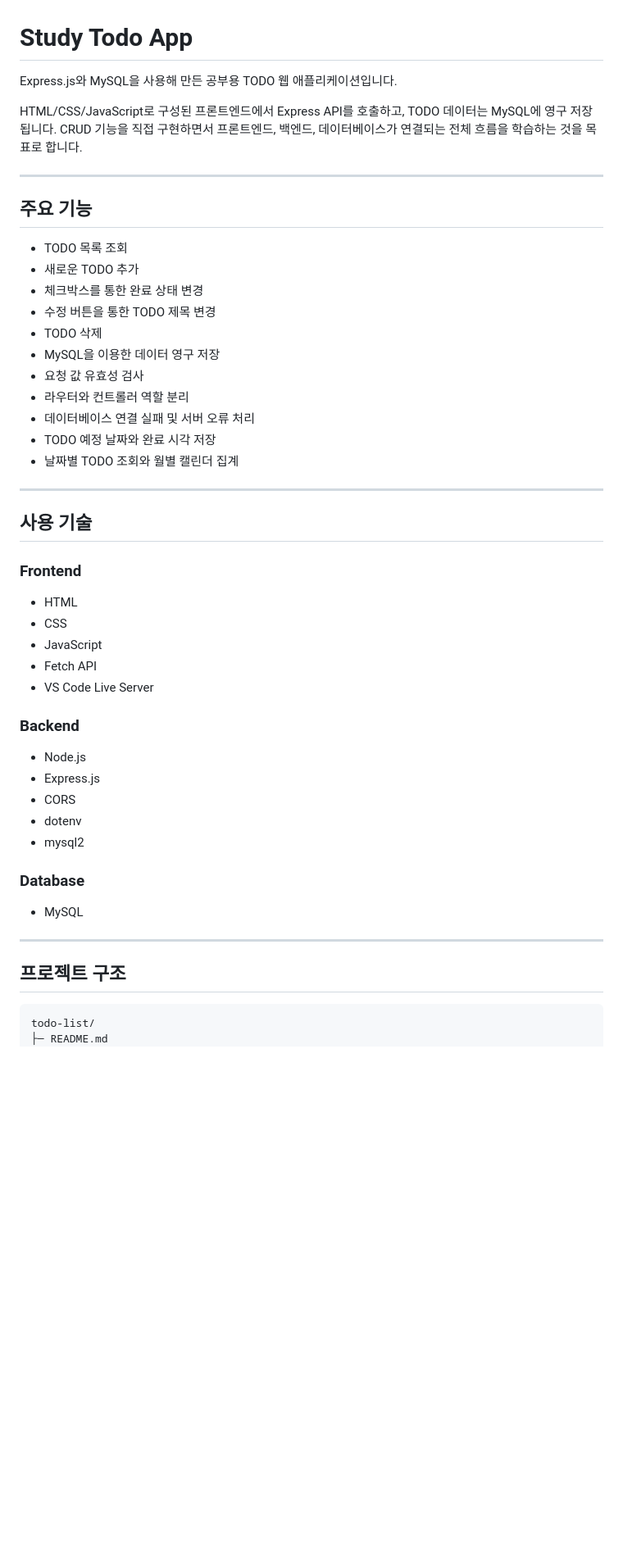
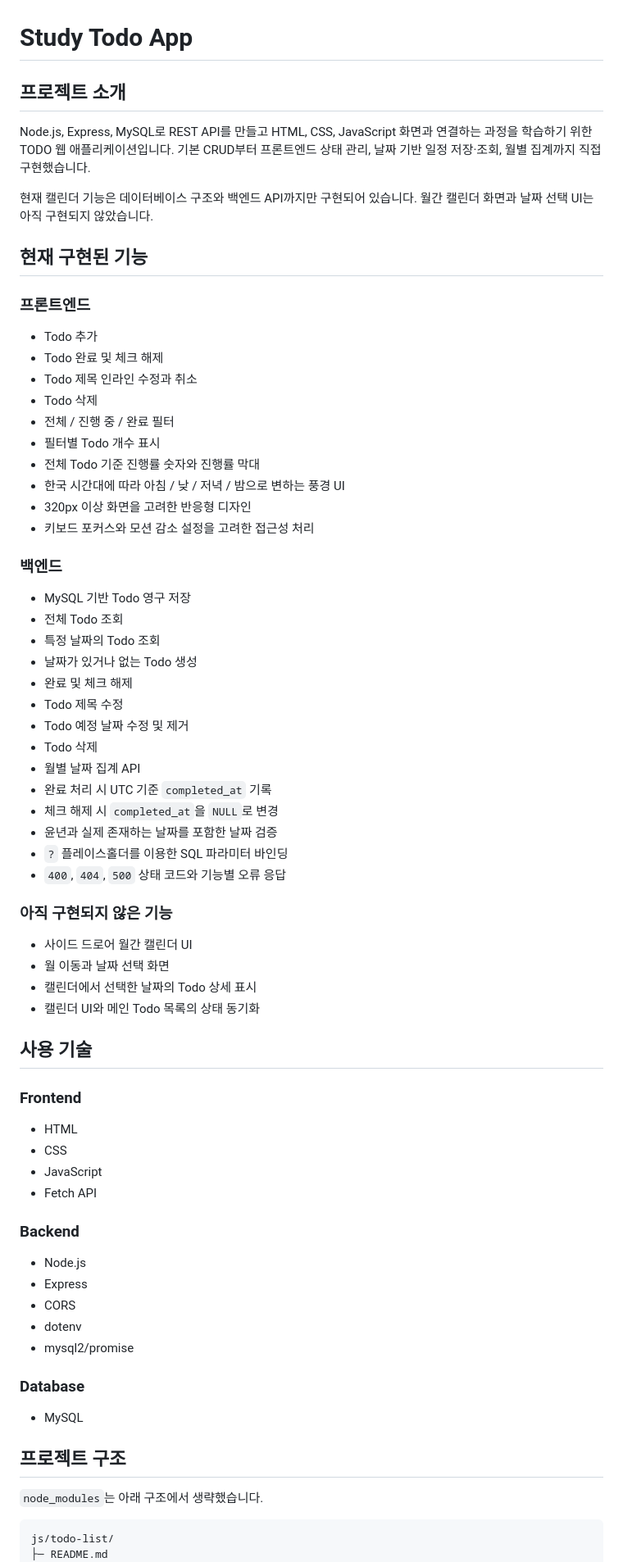
Before and after one commit to KANGSUHYOON/cs-study, a Markdown page: js/todo-list/README.md, the part around one of its changes. Shown at 82% size. Drawn GitHub-style; blank space fills up the shorter version.

````diff
--- a/js/todo-list/README.md
+++ b/js/todo-list/README.md
@@ -1,26 +1,49 @@
 # Study Todo App
 
-Express.js와 MySQL을 사용해 만든 공부용 TODO 웹 애플리케이션입니다.
+## 프로젝트 소개
 
-HTML/CSS/JavaScript로 구성된 프론트엔드에서 Express API를 호출하고, TODO 데이터는 MySQL에 영구 저장됩니다. CRUD 기능을 직접 구현하면서 프론트엔드, 백엔드, 데이터베이스가 연결되는 전체 흐름을 학습하는 것을 목표로 합니다.
+Node.js, Express, MySQL로 REST API를 만들고 HTML, CSS, JavaScript 화면과 연결하는 과정을 학습하기 위한 TODO 웹 애플리케이션입니다. 기본 CRUD부터 프론트엔드 상태 관리, 날짜 기반 일정 저장·조회, 월별 집계까지 직접 구현했습니다.
 
----
+현재 캘린더 기능은 데이터베이스 구조와 백엔드 API까지만 구현되어 있습니다. 월간 캘린더 화면과 날짜 선택 UI는 아직 구현되지 않았습니다.
 
-## 주요 기능
+## 현재 구현된 기능
 
-- TODO 목록 조회
-- 새로운 TODO 추가
-- 체크박스를 통한 완료 상태 변경
-- 수정 버튼을 통한 TODO 제목 변경
-- TODO 삭제
-- MySQL을 이용한 데이터 영구 저장
-- 요청 값 유효성 검사
-- 라우터와 컨트롤러 역할 분리
-- 데이터베이스 연결 실패 및 서버 오류 처리
-- TODO 예정 날짜와 완료 시각 저장
-- 날짜별 TODO 조회와 월별 캘린더 집계
+### 프론트엔드
 
----
+- Todo 추가
+- Todo 완료 및 체크 해제
+- Todo 제목 인라인 수정과 취소
+- Todo 삭제
+- 전체 / 진행 중 / 완료 필터
+- 필터별 Todo 개수 표시
+- 전체 Todo 기준 진행률 숫자와 진행률 막대
+- 한국 시간대에 따라 아침 / 낮 / 저녁 / 밤으로 변하는 풍경 UI
+- 320px 이상 화면을 고려한 반응형 디자인
+- 키보드 포커스와 모션 감소 설정을 고려한 접근성 처리
+
+### 백엔드
+
+- MySQL 기반 Todo 영구 저장
+- 전체 Todo 조회
+- 특정 날짜의 Todo 조회
+- 날짜가 있거나 없는 Todo 생성
+- 완료 및 체크 해제
+- Todo 제목 수정
+- Todo 예정 날짜 수정 및 제거
+- Todo 삭제
+- 월별 날짜 집계 API
+- 완료 처리 시 UTC 기준 `completed_at` 기록
+- 체크 해제 시 `completed_at`을 `NULL`로 변경
+- 윤년과 실제 존재하는 날짜를 포함한 날짜 검증
+- `?` 플레이스홀더를 이용한 SQL 파라미터 바인딩
+- `400`, `404`, `500` 상태 코드와 기능별 오류 응답
+
+### 아직 구현되지 않은 기능
+
+- 사이드 드로어 월간 캘린더 UI
+- 월 이동과 날짜 선택 화면
+- 캘린더에서 선택한 날짜의 Todo 상세 표시
+- 캘린더 UI와 메인 Todo 목록의 상태 동기화
 
 ## 사용 기술
 
@@ -30,25 +53,24 @@ HTML/CSS/JavaScript로 구성된 프론트엔드에서 Express API를 호출하
 - CSS
 - JavaScript
 - Fetch API
-- VS Code Live Server
 
 ### Backend
 
 - Node.js
-- Express.js
+- Express
 - CORS
 - dotenv
-- mysql2
+- mysql2/promise
 
 ### Database
 
 - MySQL
 
----
-
 ## 프로젝트 구조
 
+`node_modules`는 아래 구조에서 생략했습니다.
+
 ```text
-todo-list/
+js/todo-list/
 ├─ README.md
 └─ study-todo-api/
````
Also changed, not shown: other parts of js/todo-list/README.md (+268 -250 lines).
